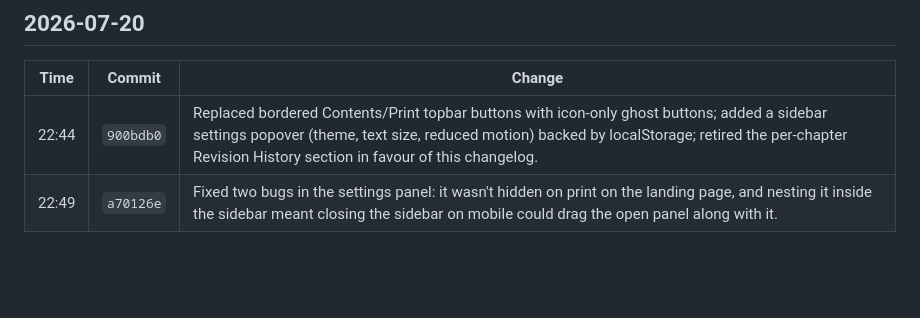
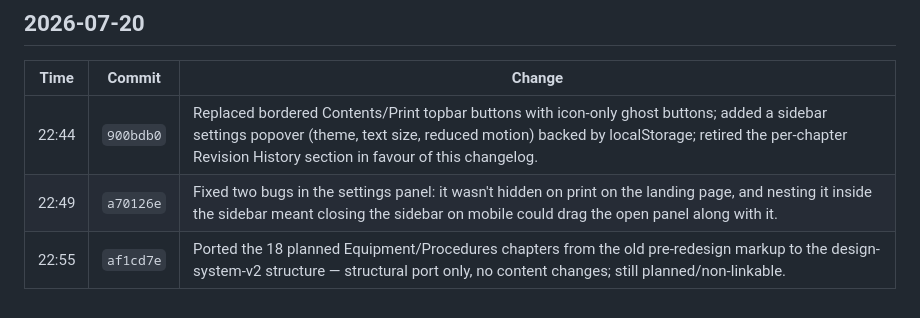
Before and after one commit to andrewreid1234/Jamieson-Lab-Handbook, a Markdown page: changelog.md, the part around the change. Drawn GitHub-style; blank space fills up the shorter version.

Commit message:
Update changelog with the 18-chapter design-system-v2 port
Co-Authored-By: Claude Sonnet 5 <noreply@anthropic.com>

```diff
--- a/changelog.md
+++ b/changelog.md
@@ -52,3 +52,4 @@ git log --pretty=format:'%h|%ad|%s' --date=format:'%Y-%m-%d %H:%M' --reverse
 |---|---|---|
 | 22:44 | `900bdb0` | Replaced bordered Contents/Print topbar buttons with icon-only ghost buttons; added a sidebar settings popover (theme, text size, reduced motion) backed by localStorage; retired the per-chapter Revision History section in favour of this changelog. |
 | 22:49 | `a70126e` | Fixed two bugs in the settings panel: it wasn't hidden on print on the landing page, and nesting it inside the sidebar meant closing the sidebar on mobile could drag the open panel along with it. |
+| 22:55 | `af1cd7e` | Ported the 18 planned Equipment/Procedures chapters from the old pre-redesign markup to the design-system-v2 structure — structural port only, no content changes; still planned/non-linkable. |
```
